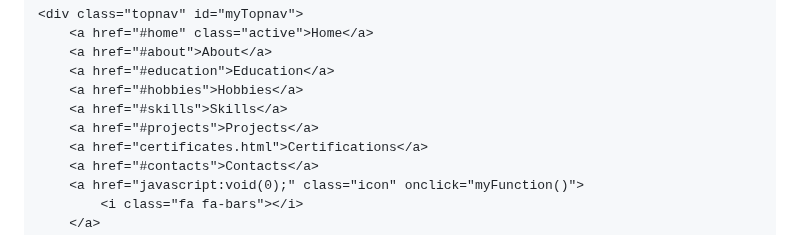
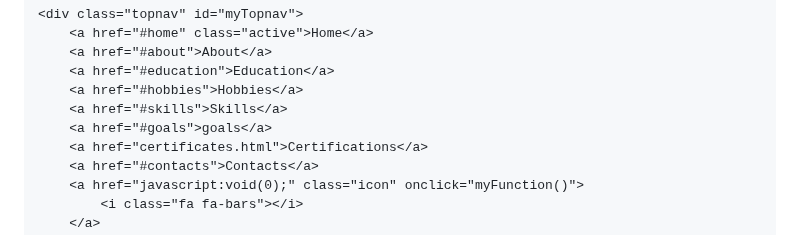
Before and after one commit to iphaley/iphaley.github.io, a Markdown page: README.md, the part around the change. Drawn GitHub-style.

```diff
--- a/README.md
+++ b/README.md
@@ -43,7 +43,7 @@ p    {color: red;}
         <a href="#education">Education</a>
         <a href="#hobbies">Hobbies</a>
         <a href="#skills">Skills</a>
-        <a href="#projects">Projects</a>
+        <a href="#goals">goals</a>
         <a href="certificates.html">Certifications</a>
         <a href="#contacts">Contacts</a>
         <a href="javascript:void(0);" class="icon" onclick="myFunction()">
```
